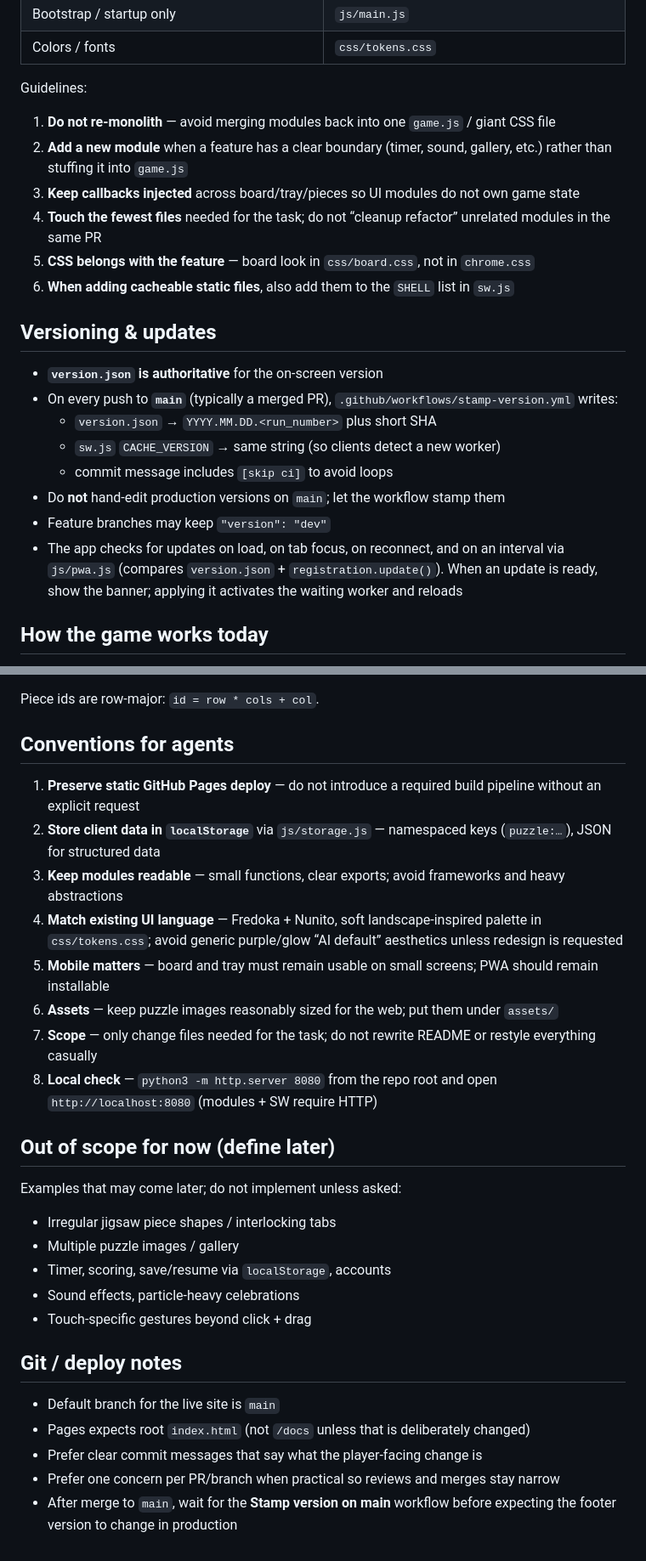
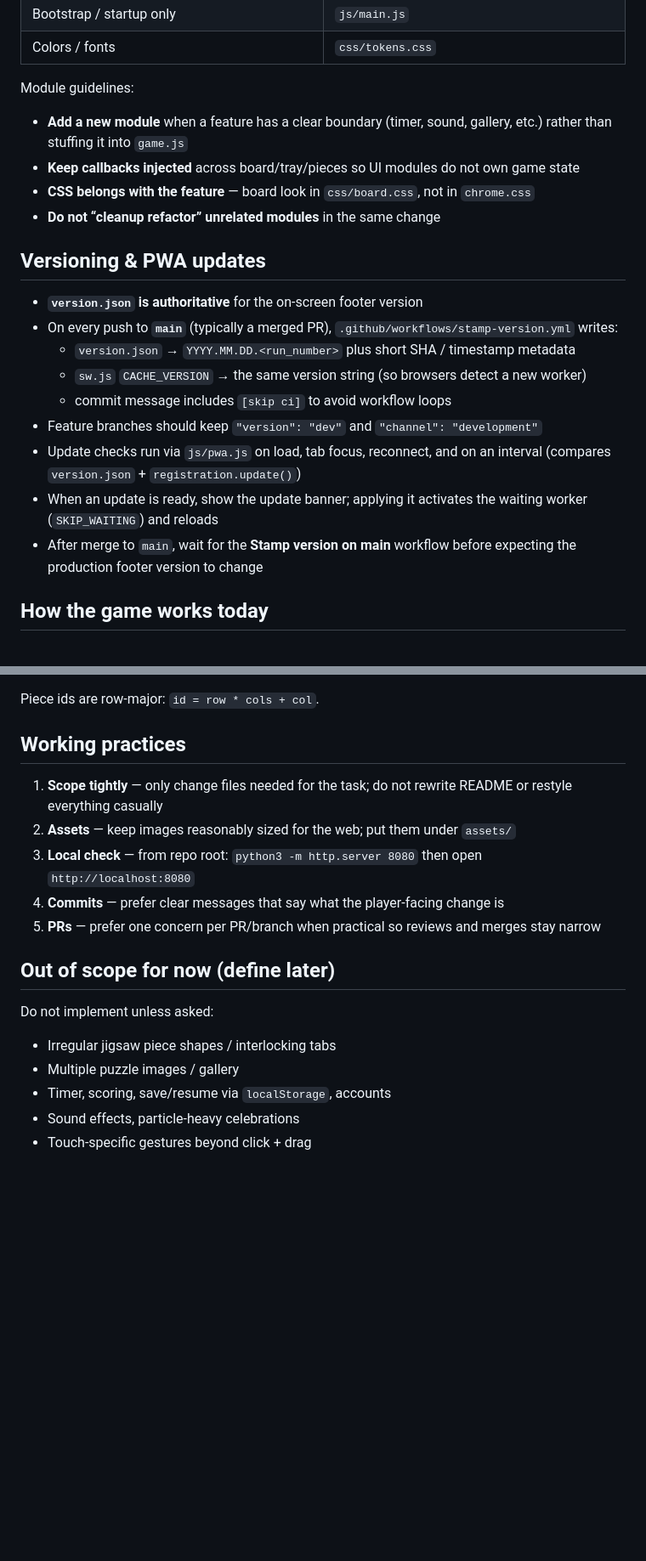
Before and after one commit to KRZ-visma/Puzzle, a Markdown page: AGENTS.md, 2 parts joined by grey strips. Shown at 85% size. GitHub-like rendering; blank space fills up the shorter version.

Commit message:
Clarify AGENTS.md hard rules for PWA and versioning
Promote stack, modularization, localStorage, PWA self-update, and
main-branch version stamping into an explicit hard-rules section.

Co-authored-by: Martin Kruitz <KRZ-visma@users.noreply.github.com>

```diff
--- a/AGENTS.md
+++ b/AGENTS.md
@@ -67,25 +81,24 @@ Prefer **small, ownership-clear modules** over growing one file. When two agents
 | Bootstrap / startup only | `js/main.js` |
 | Colors / fonts | `css/tokens.css` |
 
-Guidelines:
+Module guidelines:
 
-1. **Do not re-monolith** — avoid merging modules back into one `game.js` / giant CSS file
-2. **Add a new module** when a feature has a clear boundary (timer, sound, gallery, etc.) rather than stuffing it into `game.js`
-3. **Keep callbacks injected** across board/tray/pieces so UI modules do not own game state
-4. **Touch the fewest files** needed for the task; do not “cleanup refactor” unrelated modules in the same PR
-5. **CSS belongs with the feature** — board look in `css/board.css`, not in `chrome.css`
-6. **When adding cacheable static files**, also add them to the `SHELL` list in `sw.js`
+- **Add a new module** when a feature has a clear boundary (timer, sound, gallery, etc.) rather than stuffing it into `game.js`
+- **Keep callbacks injected** across board/tray/pieces so UI modules do not own game state
+- **CSS belongs with the feature** — board look in `css/board.css`, not in `chrome.css`
+- **Do not “cleanup refactor” unrelated modules** in the same change
 
-## Versioning & updates
+## Versioning & PWA updates
 
-- **`version.json` is authoritative** for the on-screen version
+- **`version.json` is authoritative** for the on-screen footer version
 - On every push to **`main`** (typically a merged PR), `.github/workflows/stamp-version.yml` writes:
-  - `version.json` → `YYYY.MM.DD.<run_number>` plus short SHA
-  - `sw.js` `CACHE_VERSION` → same string (so clients detect a new worker)
-  - commit message includes `[skip ci]` to avoid loops
-- Do **not** hand-edit production versions on `main`; let the workflow stamp them
-- Feature branches may keep `"version": "dev"`
-- The app checks for updates on load, on tab focus, on reconnect, and on an interval via `js/pwa.js` (compares `version.json` + `registration.update()`). When an update is ready, show the banner; applying it activates the waiting worker and reloads
+  - `version.json` → `YYYY.MM.DD.<run_number>` plus short SHA / timestamp metadata
+  - `sw.js` `CACHE_VERSION` → the same version string (so browsers detect a new worker)
+  - commit message includes `[skip ci]` to avoid workflow loops
+- Feature branches should keep `"version": "dev"` and `"channel": "development"`
+- Update checks run via `js/pwa.js` on load, tab focus, reconnect, and on an interval (compares `version.json` + `registration.update()`)
+- When an update is ready, show the update banner; applying it activates the waiting worker (`SKIP_WAITING`) and reloads
+- After merge to `main`, wait for the **Stamp version on main** workflow before expecting the production footer version to change
 
 ## How the game works today
 
@@ -98,31 +111,20 @@ Guidelines:
 
 Piece ids are row-major: `id = row * cols + col`.
 
-## Conventions for agents
+## Working practices
 
-1. **Preserve static GitHub Pages deploy** — do not introduce a required build pipeline without an explicit request
-2. **Store client data in `localStorage`** via `js/storage.js` — namespaced keys (`puzzle:…`), JSON for structured data
-3. **Keep modules readable** — small functions, clear exports; avoid frameworks and heavy abstractions
-4. **Match existing UI language** — Fredoka + Nunito, soft landscape-inspired palette in `css/tokens.css`; avoid generic purple/glow “AI default” aesthetics unless redesign is requested
-5. **Mobile matters** — board and tray must remain usable on small screens; PWA should remain installable
-6. **Assets** — keep puzzle images reasonably sized for the web; put them under `assets/`
-7. **Scope** — only change files needed for the task; do not rewrite README or restyle everything casually
-8. **Local check** — `python3 -m http.server 8080` from the repo root and open `http://localhost:8080` (modules + SW require HTTP)
+1. **Scope tightly** — only change files needed for the task; do not rewrite README or restyle everything casually
+2. **Assets** — keep images reasonably sized for the web; put them under `assets/`
+3. **Local check** — from repo root: `python3 -m http.server 8080` then open `http://localhost:8080`
+4. **Commits** — prefer clear messages that say what the player-facing change is
+5. **PRs** — prefer one concern per PR/branch when practical so reviews and merges stay narrow
 
 ## Out of scope for now (define later)
 
-Examples that may come later; do not implement unless asked:
+Do not implement unless asked:
 
 - Irregular jigsaw piece shapes / interlocking tabs
 - Multiple puzzle images / gallery
 - Timer, scoring, save/resume via `localStorage`, accounts
 - Sound effects, particle-heavy celebrations
 - Touch-specific gestures beyond click + drag
-
-## Git / deploy notes
-
-- Default branch for the live site is `main`
-- Pages expects root `index.html` (not `/docs` unless that is deliberately changed)
-- Prefer clear commit messages that say what the player-facing change is
-- Prefer one concern per PR/branch when practical so reviews and merges stay narrow
-- After merge to `main`, wait for the **Stamp version on main** workflow before expecting the footer version to change in production
```
Also changed, not shown: other parts of AGENTS.md (+25 -11 lines).
